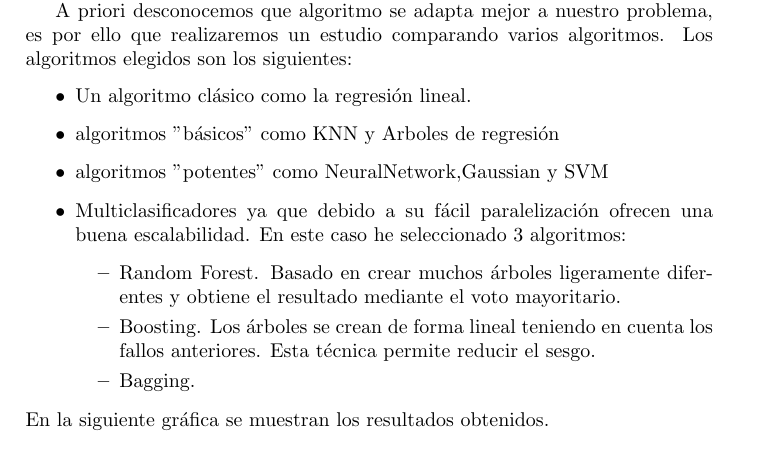
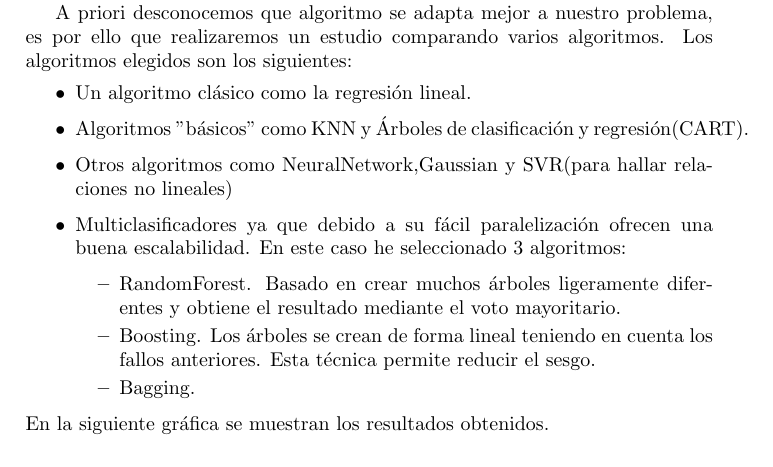
Before and after one commit to daniL16/TFG, a LaTeX document (doc/document.tex): part of page 4 of 6, cut so that both start at the same text. Compiled offline with pdfLaTeX; the source files are stored in an older character set and shown here as Unicode.

Commit message:
aclaracion

```diff
--- a/doc/document.tex
+++ b/doc/document.tex
@@ -101,11 +101,11 @@ Teoria error logaritmico.
 A priori desconocemos que algoritmo se adapta mejor a nuestro problema, es por ello que realizaremos un estudio comparando varios algoritmos. Los algoritmos elegidos son los siguientes:
 \begin{itemize}
 	\item Un algoritmo clásico como la regresión lineal.
-	\item algoritmos "básicos" como KNN y Arboles de regresión
-	\item algoritmos "potentes" como NeuralNetwork,Gaussian y SVM
+	\item Algoritmos "básicos" como KNN y Árboles de clasificación y regresión(CART).
+	\item Otros algoritmos como NeuralNetwork,Gaussian y SVR(para hallar relaciones no lineales)
 	\item Multiclasificadores ya que debido a su fácil paralelización ofrecen una buena escalabilidad. En este caso he seleccionado 3 algoritmos:
 	\begin{itemize}
-		\item Random Forest. Basado en crear muchos árboles ligeramente diferentes y obtiene el resultado mediante el voto mayoritario.
+		\item RandomForest. Basado en crear muchos árboles ligeramente diferentes y obtiene el resultado mediante el voto mayoritario.
 		\item Boosting. Los árboles se crean de forma lineal teniendo en cuenta los fallos anteriores. Esta técnica permite reducir el sesgo.
 		\item Bagging.
 	\end{itemize}
```
Also changed, not shown: doc/document.pdf, 2 other files.
